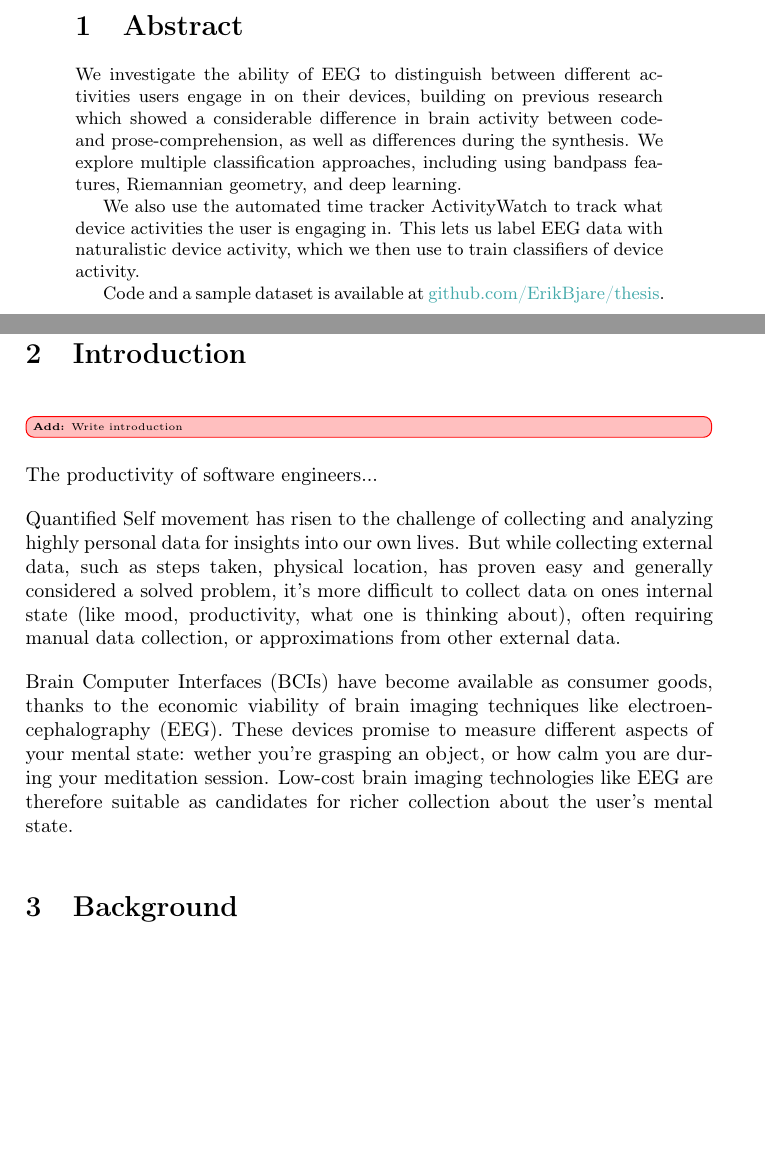
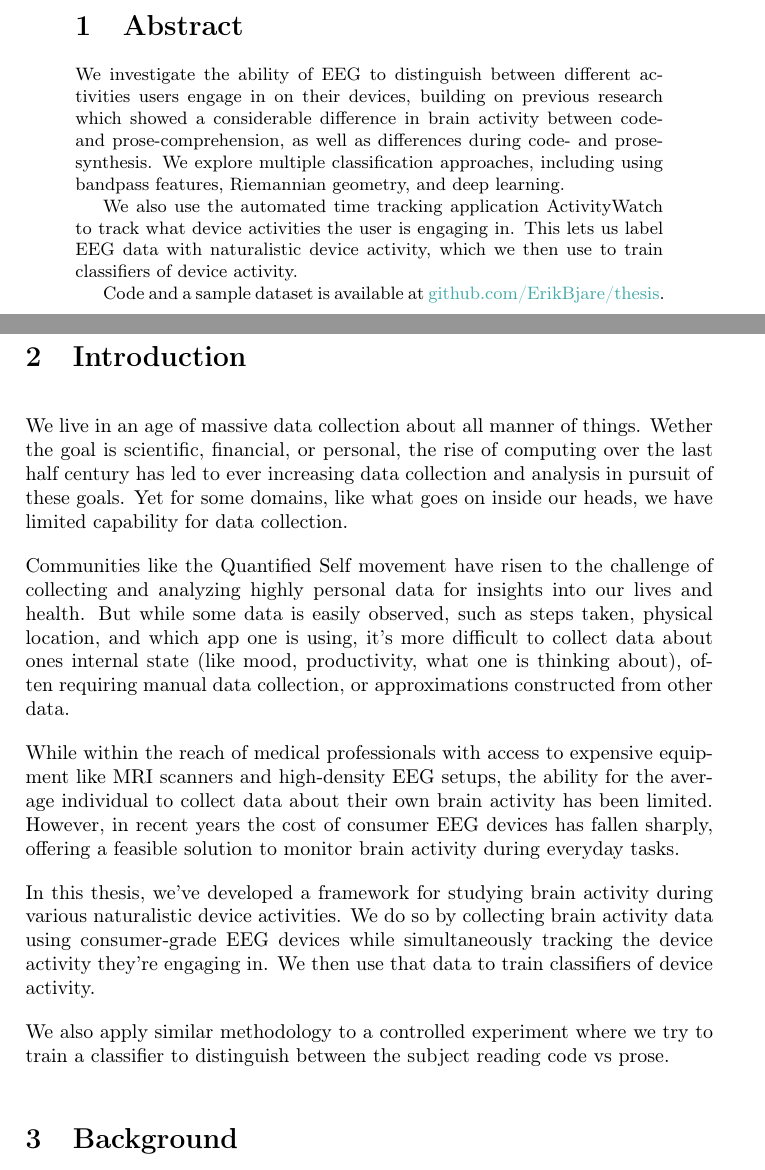
Before and after one commit to ErikBjare/thesis, a LaTeX thesis (docs/tex/thesis.tex, which reads docs/tex/content/0-abstract.tex, docs/tex/content/1-introduction.tex): two parts of pages 1 and 6 of 29 before the commit and two parts of pages 1 and 6 of 30 after it, joined at a grey line, cut so that both start at the same text, the shorter picture padded with empty space. Compiled offline with pdfLaTeX.

Commit message:
docs: wrote on thesis

```diff
--- a/docs/tex/content/0-abstract.tex
+++ b/docs/tex/content/0-abstract.tex
@@ -1,7 +1,7 @@
 \section{Abstract}
 
-We investigate the ability of EEG to distinguish between different activities users engage in on their devices, building on previous research which showed a considerable difference in brain activity between code- and prose-comprehension, as well as differences during the synthesis. We explore multiple classification approaches, including using bandpass features, Riemannian geometry, and deep learning.
+We investigate the ability of EEG to distinguish between different activities users engage in on their devices, building on previous research which showed a considerable difference in brain activity between code- and prose-comprehension, as well as differences during code- and prose-synthesis. We explore multiple classification approaches, including using bandpass features, Riemannian geometry, and deep learning.
 
-We also use the automated time tracker ActivityWatch to track what device activities the user is engaging in. This lets us label EEG data with naturalistic device activity, which we then use to train classifiers of device activity.
+We also use the automated time tracking application ActivityWatch to track what device activities the user is engaging in. This lets us label EEG data with naturalistic device activity, which we then use to train classifiers of device activity.
 
 Code and a sample dataset is available at \href{https://github.com/ErikBjare/thesis}{github.com/ErikBjare/thesis}.
--- a/docs/tex/content/1-introduction.tex
+++ b/docs/tex/content/1-introduction.tex
@@ -1,17 +1,23 @@
 \section{Introduction}
-
-\add[inline]{Write introduction}
 
 % How to write an introduction: https://student.unsw.edu.au/introductions
 
 % Move 1 establish your territory (say what the topic is about)
 
-The productivity of software engineers...
+We live in an age of massive data collection about all manner of things. Wether the goal is scientific, financial, or personal, the rise of computing over the last half century has led to ever increasing data collection and analysis in pursuit of these goals. Yet for some domains, like what goes on inside our heads, we have limited capability for data collection.
 
-Quantified Self movement has risen to the challenge of collecting and analyzing highly personal data for insights into our own lives. But while collecting external data, such as steps taken, physical location, has proven easy and generally considered a solved problem, it's more difficult to collect data on ones internal state (like mood, productivity, what one is thinking about), often requiring manual data collection, or approximations from other external data.
+Communities like the Quantified Self movement have risen to the challenge of collecting and analyzing highly personal data for insights into our lives and health. But while some data is easily observed, such as steps taken, physical location, and which app one is using, it's more difficult to collect data about ones internal state (like mood, productivity, what one is thinking about), often requiring manual data collection, or approximations constructed from other data.
+
+% other formulation of goals: profits, productivity, sustainability
 
 % Move 2 establish a niche (show why there needs to be further research on your topic)
 
-Brain Computer Interfaces (BCIs) have become available as consumer goods, thanks to the economic viability of brain imaging techniques like electroencephalography (EEG). These devices promise to measure different aspects of your mental state: wether you're grasping an object, or how calm you are during your meditation session. Low-cost brain imaging technologies like EEG are therefore suitable as candidates for richer collection about the user's mental state.
+While within the reach of medical professionals with access to expensive equipment like MRI scanners and high-density EEG setups, the ability for the average individual to collect data about their own brain activity has been limited. However, in recent years the cost of consumer EEG devices has fallen sharply, offering a feasible solution to monitor brain activity during everyday tasks.
+
+% Brain Computer Interfaces (BCIs) have become available as consumer goods, thanks to the economic viability of brain imaging techniques like electroencephalography (EEG). These devices promise to measure different aspects of your mental state: wether you're grasping an object, or how calm you are during your meditation session. Low-cost brain imaging technologies like EEG are therefore suitable as candidates for richer collection about the user's mental state.
 
 % Move 3 introduce the current research (make hypotheses; state the research questions)
+
+In this thesis, we've developed a framework for studying brain activity during various naturalistic device activities. We do so by collecting brain activity data using consumer-grade EEG devices while simultaneously tracking the device activity they're engaging in. We then use that data to train classifiers of device activity.
+
+We also apply similar methodology to a controlled experiment where we try to train a classifier to distinguish between the subject reading code vs prose.
```
